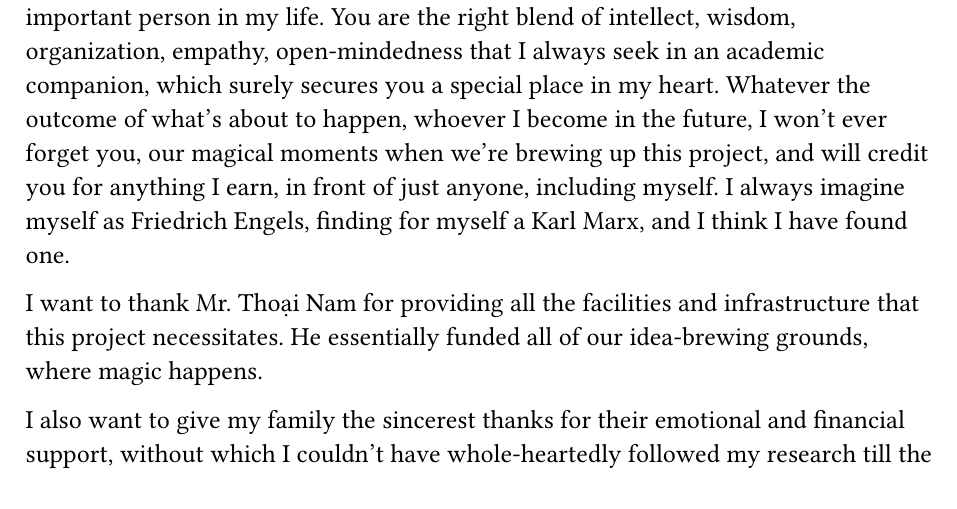
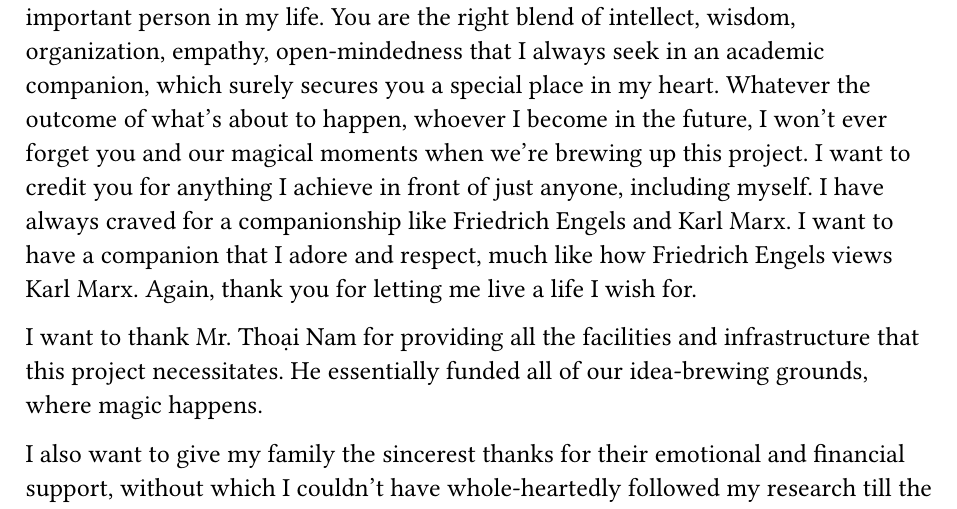
Before and after one commit to Huy-DNA/MPiSC, a Typst document (report/auxiliaries/acknowledgement.typ): part of the page, cut so that both start at the same text. Compiled offline with Typst 0.15.

Commit message:
fix(report): acknowledgement

```diff
--- a/report/auxiliaries/acknowledgement.typ
+++ b/report/auxiliaries/acknowledgement.typ
@@ -5,7 +5,7 @@
 
 This thesis is the culmination of joint efforts coming from not only myself, but also my professors, my family, my friends and other teachers of Ho Chi Minh University of Technology.
 
-I want to first acknowledge my university, Ho Chi Minh University of Tecnology. Throughout my four years of pursuing education here, I have built a strong theoretical foundation and earned various practical experiences. These all lend themselves well to the completion of this thesis. However, I have to say that the one person that plays the cornerstone in my acedemic foundation must be Mr. Diệp Thanh Đăng. Any of my works and achievements can only be built properly upon this cornerstone that he forever laid in my foundation. He has been the constant supervisor and reliable consultant through this capstone project, right from its inception, throughout its nurturing until the very end. The project couldn't have reached this stage of maturity without Mr. Đăng. Therefore, he has the rights to share whatever yields this project has to offer. I know it's getting informal, but if you ever read this, I want you to know that you surely have become one of the most important person in my life. You are the right blend of intellect, wisdom, organization, empathy, open-mindedness that I always seek in an academic companion, which surely secures you a special place in my heart. Whatever the outcome of what's about to happen, whoever I become in the future, I won't ever forget you, our magical moments when we're brewing up this project, and will credit you for anything I earn, in front of just anyone, including myself. I always imagine myself as Friedrich Engels, finding for myself a Karl Marx, and I think I have found one.
+I want to first acknowledge my university, Ho Chi Minh University of Tecnology. Throughout my four years of pursuing education here, I have built a strong theoretical foundation and earned various practical experiences. These all lend themselves well to the completion of this thesis. However, I have to say that the one person that plays the cornerstone in my acedemic foundation must be Mr. Diệp Thanh Đăng. Any of my works and achievements can only be built properly upon this cornerstone that he forever laid in my foundation. He has been the constant supervisor and reliable consultant through this capstone project, right from its inception, throughout its nurturing until the very end. The project couldn't have reached this stage of maturity without Mr. Đăng. Therefore, he has the rights to share whatever yields this project has to offer. I know it's getting informal, but if you ever read this, I want you to know that you surely have become one of the most important person in my life. You are the right blend of intellect, wisdom, organization, empathy, open-mindedness that I always seek in an academic companion, which surely secures you a special place in my heart. Whatever the outcome of what's about to happen, whoever I become in the future, I won't ever forget you and our magical moments when we're brewing up this project. I want to credit you for anything I achieve in front of just anyone, including myself. I have always craved for a companionship like Friedrich Engels and Karl Marx. I want to have a companion that I adore and respect, much like how Friedrich Engels views Karl Marx. Again, thank you for letting me live a life I wish for.
 
 I want to thank Mr. Thoại Nam for providing all the facilities and infrastructure that this project necessitates. He essentially funded all of our idea-brewing grounds, where magic happens.
 
```
